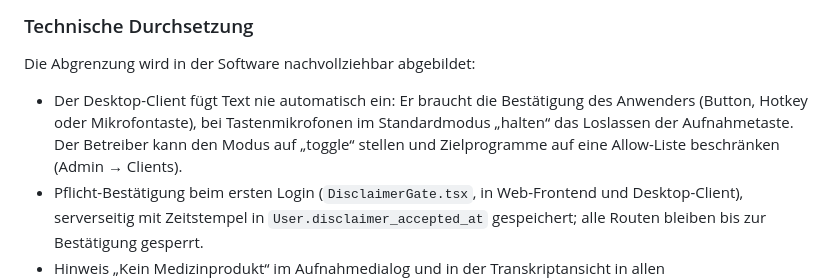
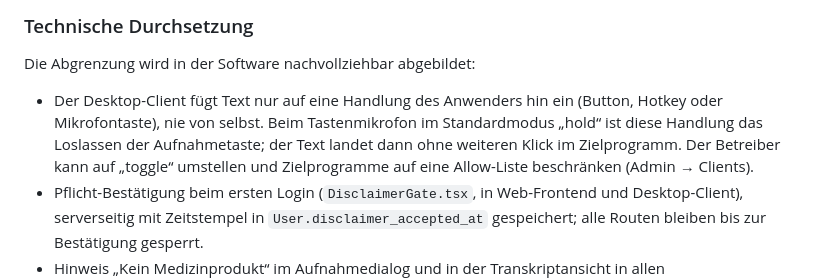
Before and after one commit to s2a-open-technologies/openDox, a Markdown page: docs/zweckbestimmung.md, the part around the change. Drawn GitHub-style.

Commit message:
docs(zweckbestimmung): clarify client insert behaviour
Co-Authored-By: Claude Sonnet 5.5 <noreply@anthropic.com>

```diff
--- a/docs/zweckbestimmung.md
+++ b/docs/zweckbestimmung.md
@@ -83,10 +83,11 @@ therapeutischen Auswertungen verlangen (siehe Abschnitt 6).
 
 Die Abgrenzung wird in der Software nachvollziehbar abgebildet:
 
-- Der Desktop-Client fügt Text nie automatisch ein: Er braucht die Bestätigung
-  des Anwenders (Button, Hotkey oder Mikrofontaste), bei Tastenmikrofonen im
-  Standardmodus „halten“ das Loslassen der Aufnahmetaste. Der Betreiber kann den
-  Modus auf „toggle“ stellen und Zielprogramme auf eine Allow-Liste beschränken
+- Der Desktop-Client fügt Text nur auf eine Handlung des Anwenders hin ein
+  (Button, Hotkey oder Mikrofontaste), nie von selbst. Beim Tastenmikrofon im
+  Standardmodus „hold“ ist diese Handlung das Loslassen der Aufnahmetaste; der
+  Text landet dann ohne weiteren Klick im Zielprogramm. Der Betreiber kann auf
+  „toggle“ umstellen und Zielprogramme auf eine Allow-Liste beschränken
   (Admin → Clients).
 - Pflicht-Bestätigung beim ersten Login (`DisclaimerGate.tsx`, in Web-Frontend und Desktop-Client), serverseitig
   mit Zeitstempel in `User.disclaimer_accepted_at` gespeichert; alle Routen
```
